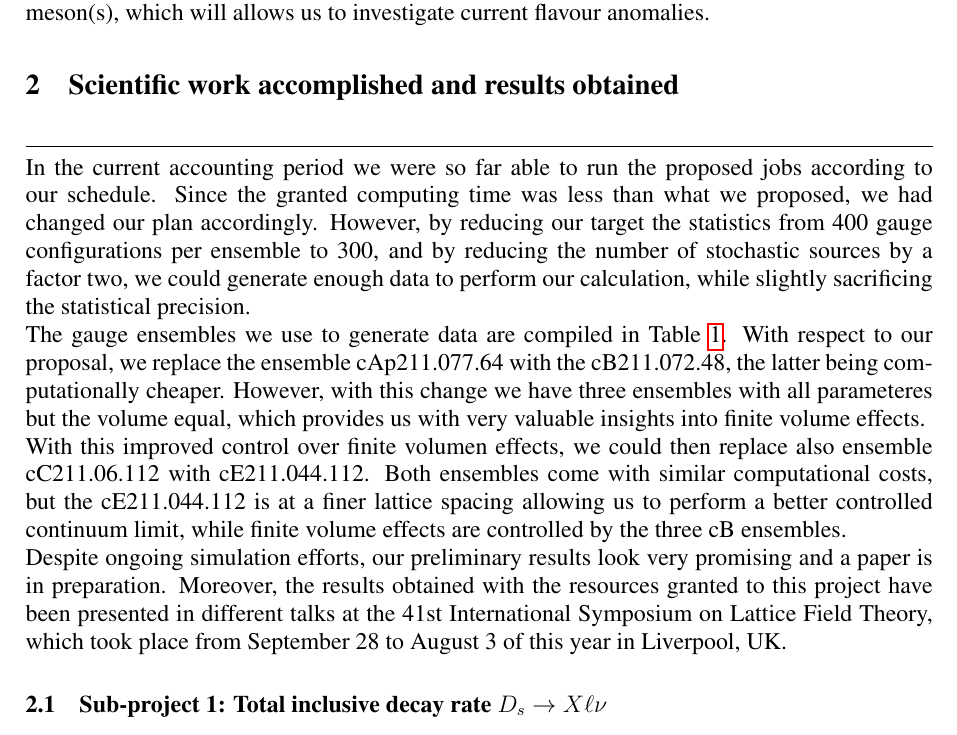
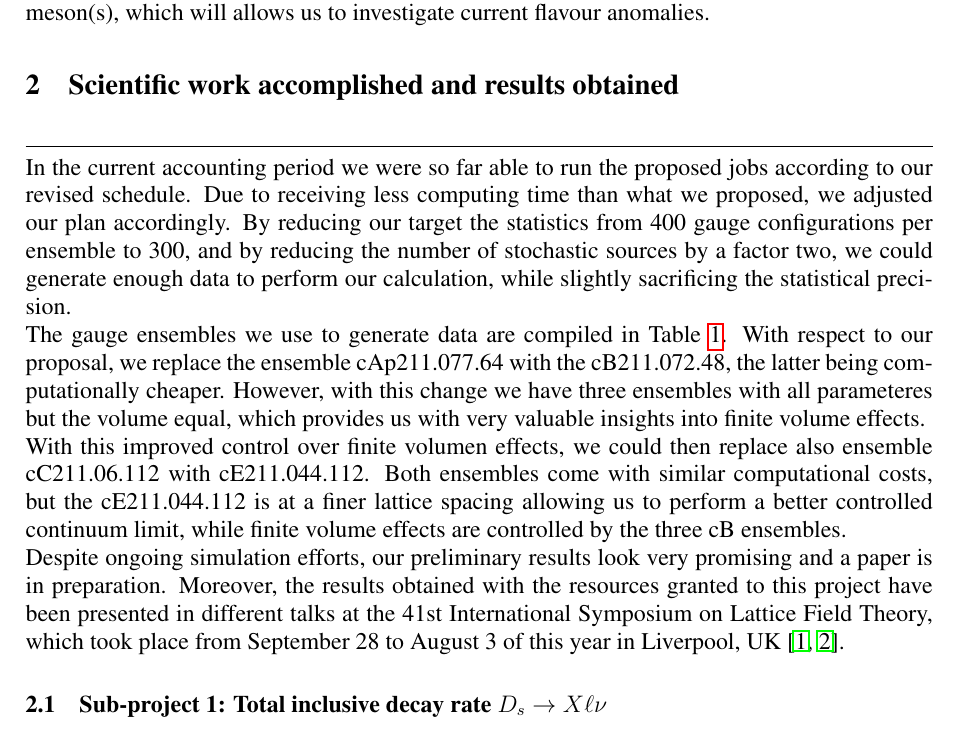
Before and after one commit to HISKP-LQCD/gauss_heavyflavour_2024, a LaTeX document (report/report22/report.tex): part of page 3 of 8, cut so that both start at the same text. Compiled offline with pdfLaTeX.

Commit message:
minor comment

```diff
--- a/report/report22/report.tex
+++ b/report/report22/report.tex
@@ -132,10 +132,10 @@ investigate current flavour anomalies.
 \rule{\textwidth}{0.4pt}
 
 In the current accounting period we were so far able to run the
-proposed jobs according to our schedule. Since the granted computing
-time was less than what we proposed, we had changed our plan
+proposed jobs according to our revised schedule.
+Due to receiving less computing time than what we proposed, we adjusted our plan
 accordingly.
-However, by reducing our target the statistics from 400 gauge
+By reducing our target the statistics from 400 gauge
 configurations per ensemble to 300, and by reducing the
 number of stochastic sources by a factor two,
 % and using other time
@@ -165,7 +165,7 @@ look very promising and a paper is in preparation.
 Moreover, the results obtained with the resources granted to this
 project have been presented in different talks at the 41st
 International Symposium on Lattice Field Theory, which took place from
-September 28 to August 3 of this year in Liverpool, UK.
+September 28 to August 3 of this year in Liverpool, UK~\cite{talklatt2024_ale,talklatt2024_chr}.
 
 
 \begin{table}[h]
```
